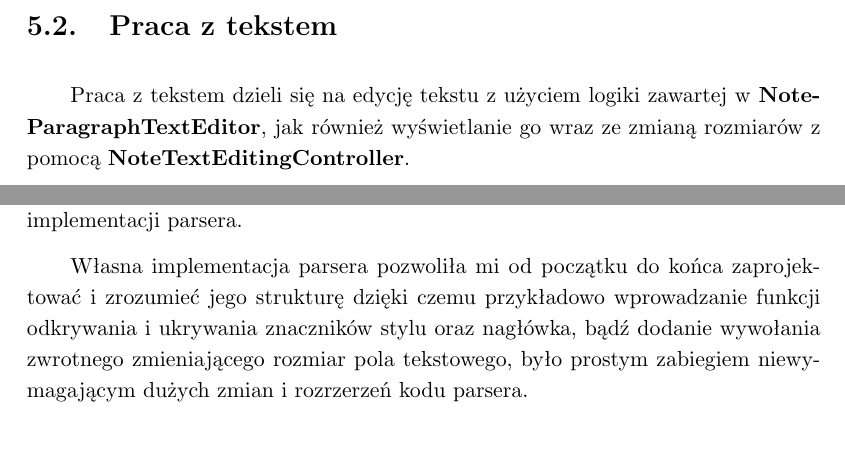
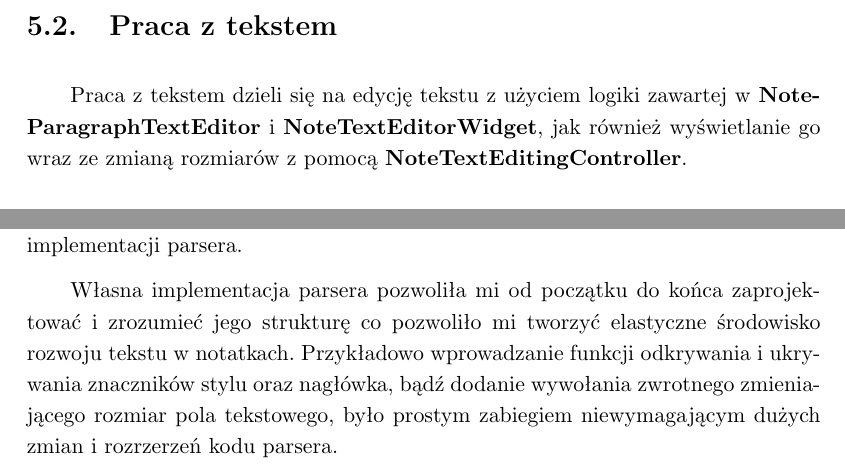
Before and after one commit to bsobocki/MobiNote, a LaTeX thesis (document/dokument.tex, which reads document/struktura.tex): two parts of pages 33 and 35 of 38, joined at a grey line, cut so that both start at the same text, the shorter picture padded with empty space. Compiled offline with pdfLaTeX.

```diff
--- a/document/struktura.tex
+++ b/document/struktura.tex
@@ -47,7 +47,7 @@
 
 \section{Praca z tekstem}
 
-Praca z tekstem dzieli się na edycję tekstu z użyciem logiki zawartej w \textbf{NoteParagraphTextEditor}, jak również wyświetlanie go wraz ze zmianą rozmiarów z pomocą \textbf{NoteTextEditingController}.
+Praca z tekstem dzieli się na edycję tekstu z użyciem logiki zawartej w \textbf{NoteParagraphTextEditor} i \textbf{NoteTextEditorWidget}, jak również wyświetlanie go wraz ze zmianą rozmiarów z pomocą \textbf{NoteTextEditingController}.
 
 \subsection{Edycja Tekstu}
 
@@ -112,7 +112,7 @@
 
 Parser wraz z jego strukturą został zaprojektowany i zaimplementowany przeze mnie, zamiast przy użyciu narzędzi generowania parsera dla opisanej gramatyki użwanego przeze mnie języka znaczników. Powodem tego jest potrzeba łatwego rozwoju oraz wprowadzenia niestandardowych rozwiązań i dodatkowych funkcjonalności niebędących częścią samej składni gramatyki, jednak potrzebnych wewnątrz implementacji parsera.
 
-Własna implementacja parsera pozwoliła mi od początku do końca zaprojektować i zrozumieć jego strukturę dzięki czemu przykładowo wprowadzanie funkcji odkrywania i ukrywania znaczników stylu oraz nagłówka, bądź dodanie wywołania zwrotnego zmieniającego rozmiar pola tekstowego, było prostym zabiegiem niewymagającym dużych zmian i rozrzerzeń kodu parsera.
+Własna implementacja parsera pozwoliła mi od początku do końca zaprojektować i zrozumieć jego strukturę co pozwoliło mi tworzyć elastyczne środowisko rozwoju tekstu w notatkach. Przykładowo wprowadzanie funkcji odkrywania i ukrywania znaczników stylu oraz nagłówka, bądź dodanie wywołania zwrotnego zmieniającego rozmiar pola tekstowego, było prostym zabiegiem niewymagającym dużych zmian i rozrzerzeń kodu parsera.
 
 \subsubsection{Parsowanie}
 
```
Also changed, not shown: document/struktura.tex (2 more changed lines).
